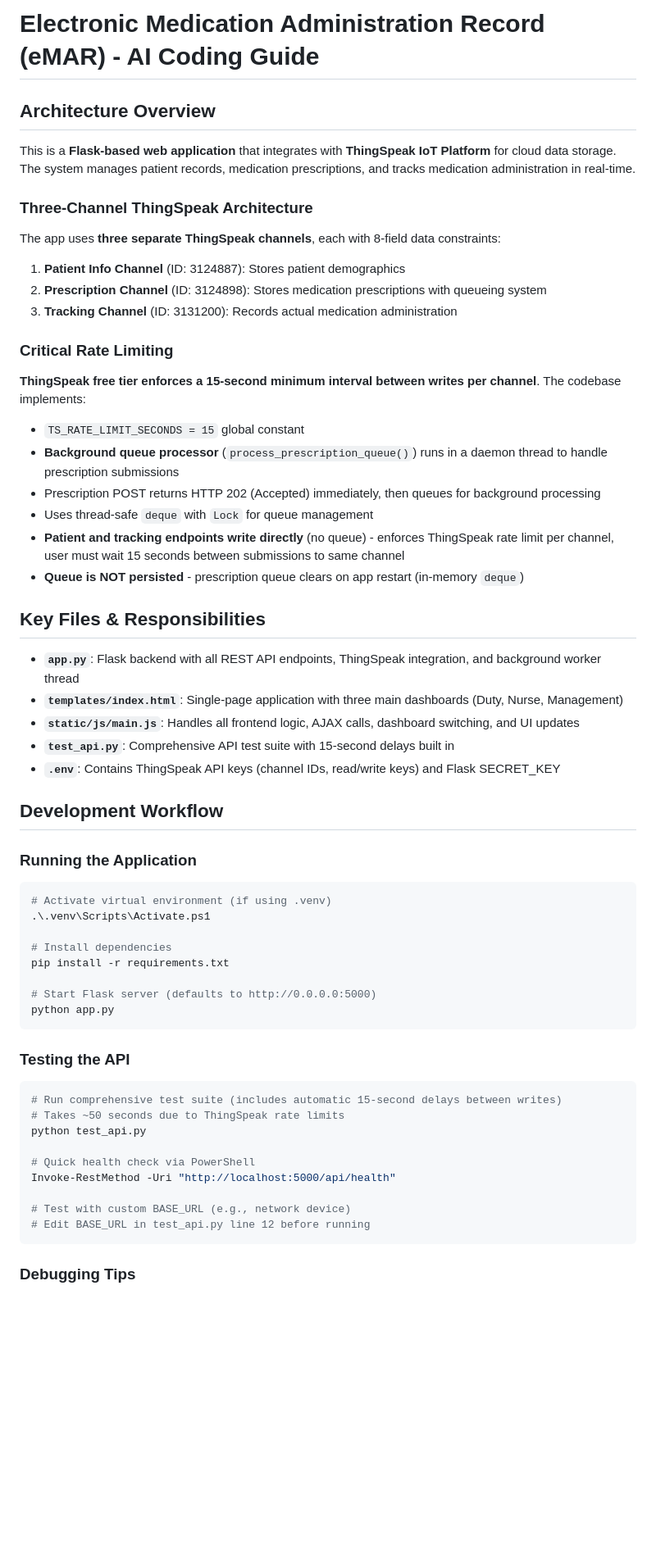
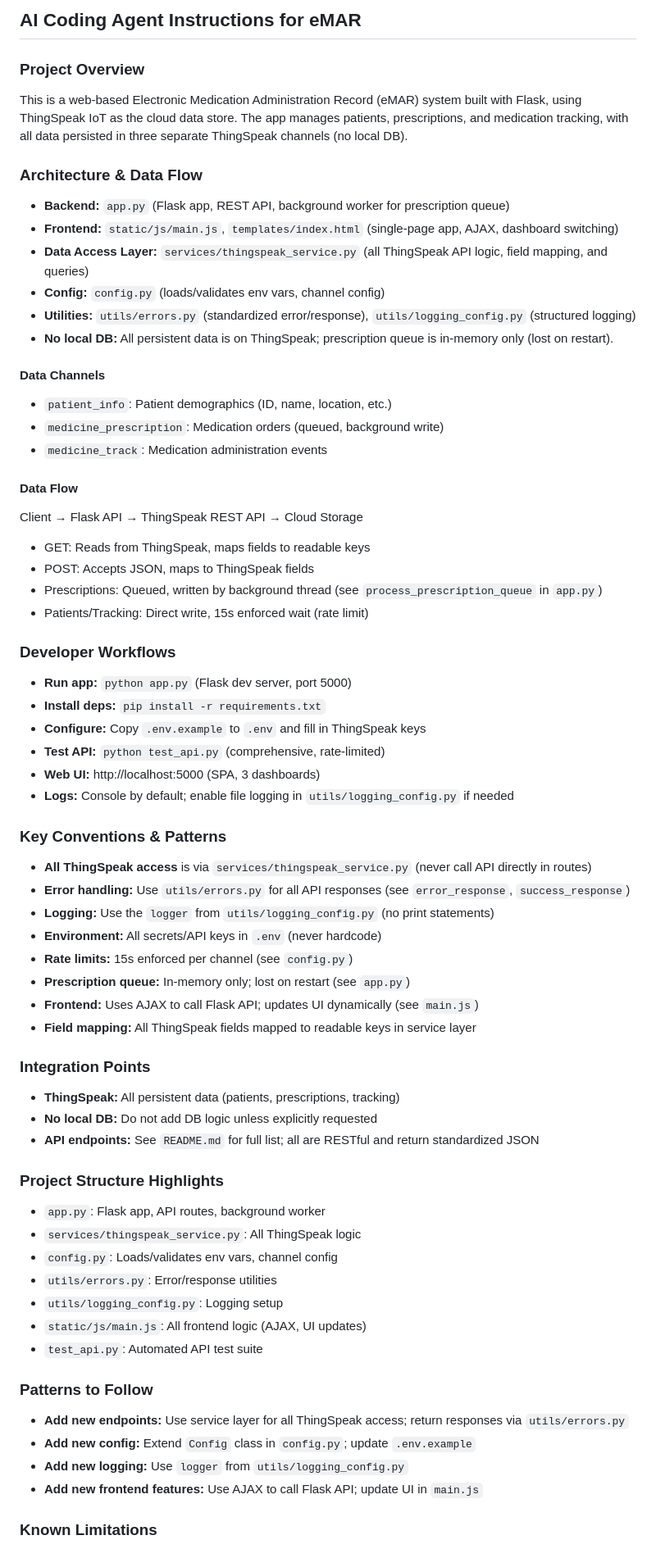
Before and after one commit to Josan88/Electronic-Medication-Administration-Record, a Markdown page: .github/copilot-instructions.md, the part around one of its changes. Shown at 82% size. GitHub-like rendering; blank space fills up the shorter version.

Commit message:
refactor: Revise AI coding agent instructions for clarity and structure

````diff
--- a/.github/copilot-instructions.md
+++ b/.github/copilot-instructions.md
@@ -1,64 +1,75 @@
-# Electronic Medication Administration Record (eMAR) - AI Coding Guide
+## AI Coding Agent Instructions for eMAR
 
-## Architecture Overview
+### Project Overview
 
-This is a **Flask-based web application** that integrates with **ThingSpeak IoT Platform** for cloud data storage. The system manages patient records, medication prescriptions, and tracks medication administration in real-time.
+This is a web-based Electronic Medication Administration Record (eMAR) system built with Flask, using ThingSpeak IoT as the cloud data store. The app manages patients, prescriptions, and medication tracking, with all data persisted in three separate ThingSpeak channels (no local DB).
 
-### Three-Channel ThingSpeak Architecture
+### Architecture & Data Flow
 
-The app uses **three separate ThingSpeak channels**, each with 8-field data constraints:
+- **Backend:** `app.py` (Flask app, REST API, background worker for prescription queue)
+- **Frontend:** `static/js/main.js`, `templates/index.html` (single-page app, AJAX, dashboard switching)
+- **Data Access Layer:** `services/thingspeak_service.py` (all ThingSpeak API logic, field mapping, and queries)
+- **Config:** `config.py` (loads/validates env vars, channel config)
+- **Utilities:** `utils/errors.py` (standardized error/response), `utils/logging_config.py` (structured logging)
+- **No local DB:** All persistent data is on ThingSpeak; prescription queue is in-memory only (lost on restart).
 
-1. **Patient Info Channel** (ID: 3124887): Stores patient demographics
-2. **Prescription Channel** (ID: 3124898): Stores medication prescriptions with queueing system
-3. **Tracking Channel** (ID: 3131200): Records actual medication administration
+#### Data Channels
 
-### Critical Rate Limiting
+- `patient_info`: Patient demographics (ID, name, location, etc.)
+- `medicine_prescription`: Medication orders (queued, background write)
+- `medicine_track`: Medication administration events
 
-**ThingSpeak free tier enforces a 15-second minimum interval between writes per channel**. The codebase implements:
+#### Data Flow
 
-- `TS_RATE_LIMIT_SECONDS = 15` global constant
-- **Background queue processor** (`process_prescription_queue()`) runs in a daemon thread to handle prescription submissions
-- Prescription POST returns HTTP 202 (Accepted) immediately, then queues for background processing
-- Uses thread-safe `deque` with `Lock` for queue management
-- **Patient and tracking endpoints write directly** (no queue) - enforces ThingSpeak rate limit per channel, user must wait 15 seconds between submissions to same channel
-- **Queue is NOT persisted** - prescription queue clears on app restart (in-memory `deque`)
+Client → Flask API → ThingSpeak REST API → Cloud Storage
 
-## Key Files & Responsibilities
+- GET: Reads from ThingSpeak, maps fields to readable keys
+- POST: Accepts JSON, maps to ThingSpeak fields
+- Prescriptions: Queued, written by background thread (see `process_prescription_queue` in `app.py`)
+- Patients/Tracking: Direct write, 15s enforced wait (rate limit)
 
-- **`app.py`**: Flask backend with all REST API endpoints, ThingSpeak integration, and background worker thread
-- **`templates/index.html`**: Single-page application with three main dashboards (Duty, Nurse, Management)
-- **`static/js/main.js`**: Handles all frontend logic, AJAX calls, dashboard switching, and UI updates
-- **`test_api.py`**: Comprehensive API test suite with 15-second delays built in
-- **`.env`**: Contains ThingSpeak API keys (channel IDs, read/write keys) and Flask SECRET_KEY
+### Developer Workflows
 
-## Development Workflow
+- **Run app:** `python app.py` (Flask dev server, port 5000)
+- **Install deps:** `pip install -r requirements.txt`
+- **Configure:** Copy `.env.example` to `.env` and fill in ThingSpeak keys
+- **Test API:** `python test_api.py` (comprehensive, rate-limited)
+- **Web UI:** http://localhost:5000 (SPA, 3 dashboards)
+- **Logs:** Console by default; enable file logging in `utils/logging_config.py` if needed
 
-### Running the Application
+### Key Conventions & Patterns
 
-```powershell
-# Activate virtual environment (if using .venv)
-.\.venv\Scripts\Activate.ps1
+- **All ThingSpeak access** is via `services/thingspeak_service.py` (never call API directly in routes)
+- **Error handling:** Use `utils/errors.py` for all API responses (see `error_response`, `success_response`)
+- **Logging:** Use the `logger` from `utils/logging_config.py` (no print statements)
+- **Environment:** All secrets/API keys in `.env` (never hardcode)
+- **Rate limits:** 15s enforced per channel (see `config.py`)
+- **Prescription queue:** In-memory only; lost on restart (see `app.py`)
+- **Frontend:** Uses AJAX to call Flask API; updates UI dynamically (see `main.js`)
+- **Field mapping:** All ThingSpeak fields mapped to readable keys in service layer
 
-# Install dependencies
-pip install -r requirements.txt
+### Integration Points
 
-# Start Flask server (defaults to http://0.0.0.0:5000)
-python app.py
-```
+- **ThingSpeak:** All persistent data (patients, prescriptions, tracking)
+- **No local DB:** Do not add DB logic unless explicitly requested
+- **API endpoints:** See `README.md` for full list; all are RESTful and return standardized JSON
 
-### Testing the API
+### Project Structure Highlights
 
-```powershell
-# Run comprehensive test suite (includes automatic 15-second delays between writes)
-# Takes ~50 seconds due to ThingSpeak rate limits
-python test_api.py
+- `app.py`: Flask app, API routes, background worker
+- `services/thingspeak_service.py`: All ThingSpeak logic
+- `config.py`: Loads/validates env vars, channel config
+- `utils/errors.py`: Error/response utilities
+- `utils/logging_config.py`: Logging setup
+- `static/js/main.js`: All frontend logic (AJAX, UI updates)
+- `test_api.py`: Automated API test suite
 
-# Quick health check via PowerShell
-Invoke-RestMethod -Uri "http://localhost:5000/api/health"
+### Patterns to Follow
 
-# Test with custom BASE_URL (e.g., network device)
-# Edit BASE_URL in test_api.py line 12 before running
-```
+- **Add new endpoints:** Use service layer for all ThingSpeak access; return responses via `utils/errors.py`
+- **Add new config:** Extend `Config` class in `config.py`; update `.env.example`
+- **Add new logging:** Use `logger` from `utils/logging_config.py`
+- **Add new frontend features:** Use AJAX to call Flask API; update UI in `main.js`
 
-### Debugging Tips
+### Known Limitations
 
````
Also changed, not shown: other parts of .github/copilot-instructions.md (+11 -129 lines).
